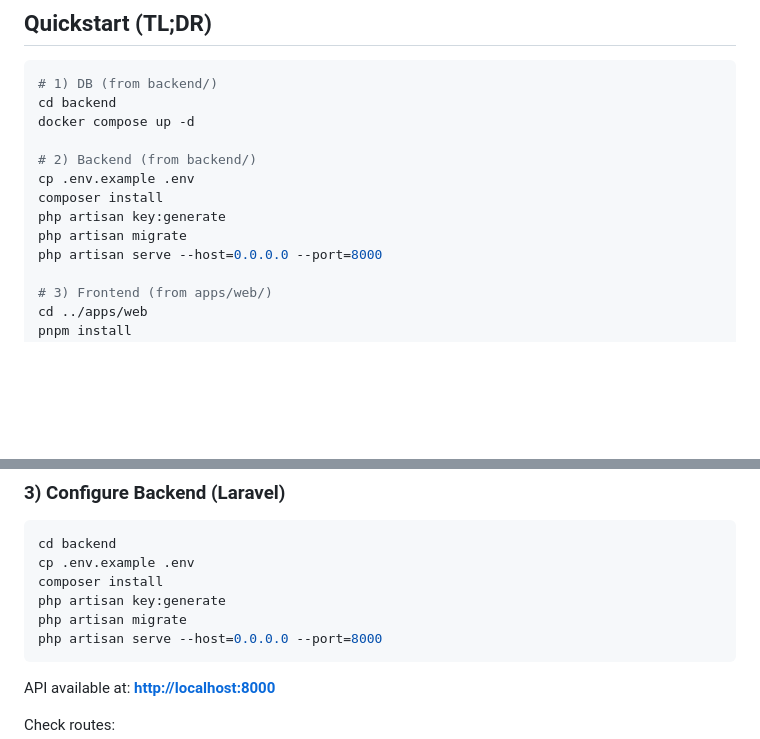
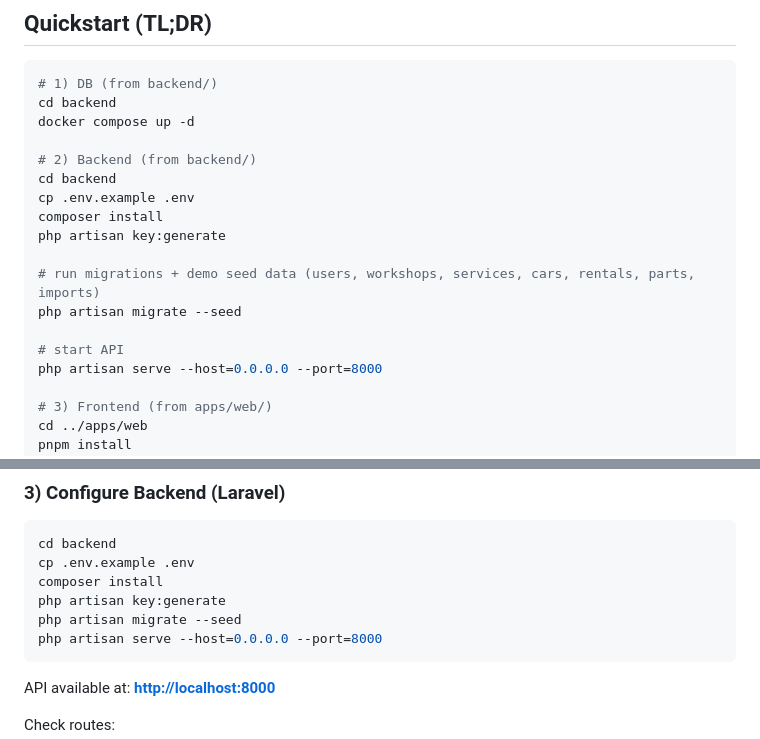
Before and after one commit to ElSedik-devs/Autoone, a Markdown page: README.md, 2 parts joined by grey strips. Rendered like a GitHub page; blank space fills up the shorter version.

````diff
--- a/README.md
+++ b/README.md
@@ -23,10 +23,15 @@ cd backend
 docker compose up -d
 
 # 2) Backend (from backend/)
+cd backend
 cp .env.example .env
 composer install
 php artisan key:generate
-php artisan migrate
+
+# run migrations + demo seed data (users, workshops, services, cars, rentals, parts, imports)
+php artisan migrate --seed
+
+# start API
 php artisan serve --host=0.0.0.0 --port=8000
 
 # 3) Frontend (from apps/web/)
@@ -71,7 +76,7 @@ cd backend
 cp .env.example .env
 composer install
 php artisan key:generate
-php artisan migrate
+php artisan migrate --seed
 php artisan serve --host=0.0.0.0 --port=8000
 ```
 
````
